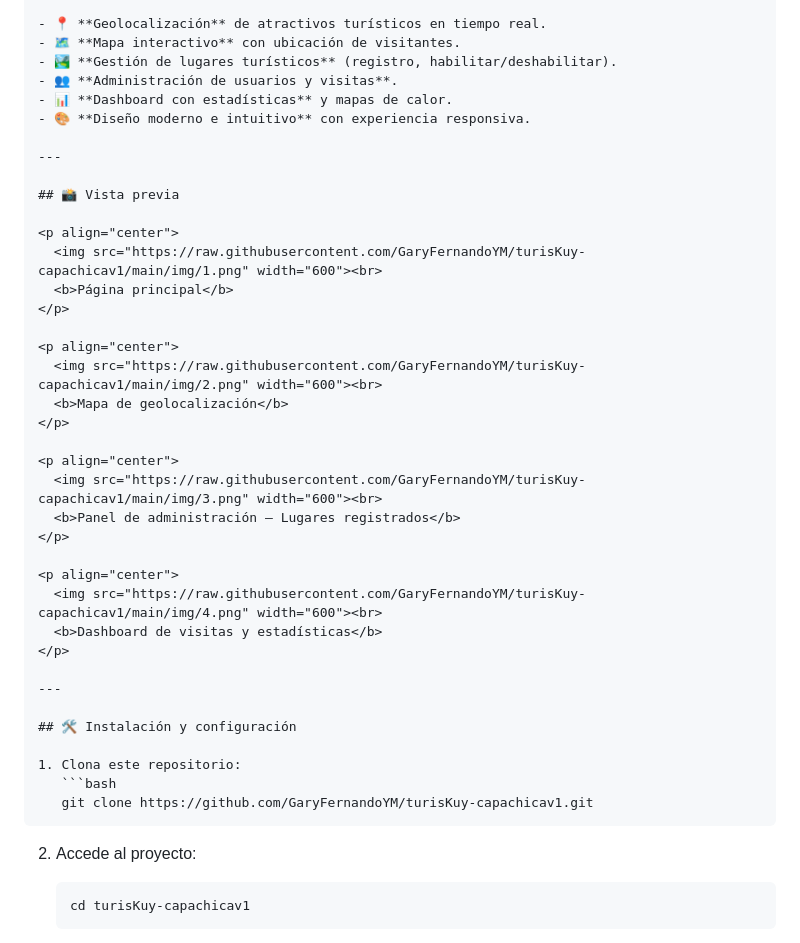
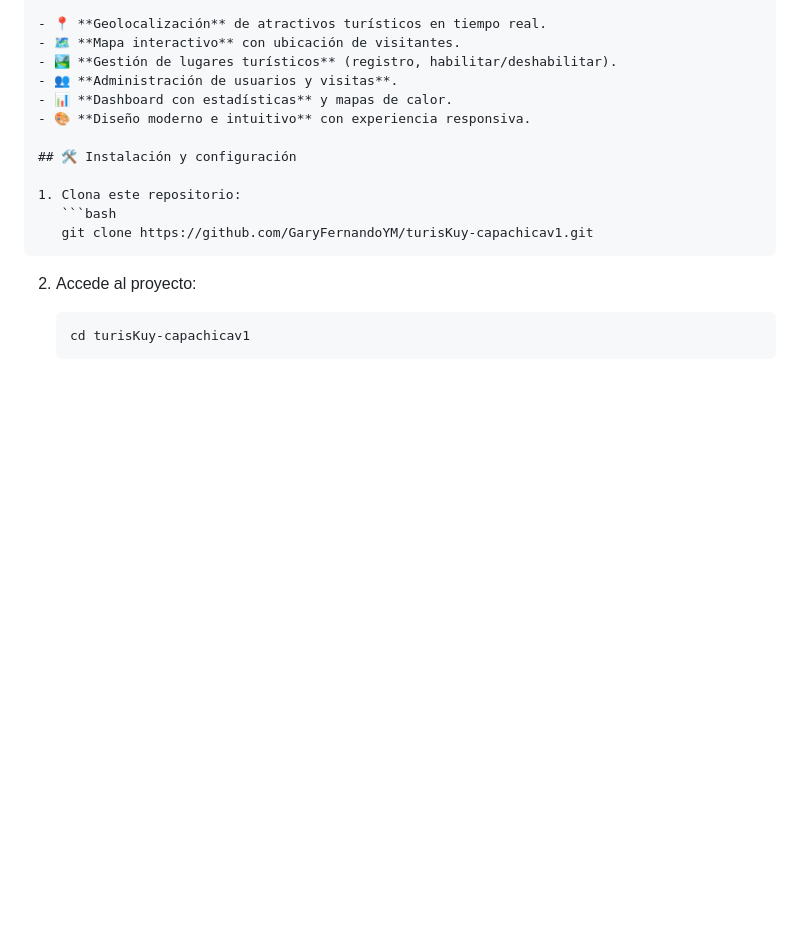
Before and after one commit to GaryFernandoYM/turisKuy-capachicav1, a Markdown page: README.md, the part around the change. Drawn GitHub-style; blank space fills up the shorter version.

```diff
--- a/README.md
+++ b/README.md
@@ -38,32 +38,6 @@
 - 👥 **Administración de usuarios y visitas**.
 - 📊 **Dashboard con estadísticas** y mapas de calor.
 - 🎨 **Diseño moderno e intuitivo** con experiencia responsiva.
-
----
-
-## 📸 Vista previa
-
-<p align="center">
-  <img src="https://raw.githubusercontent.com/GaryFernandoYM/turisKuy-capachicav1/main/img/1.png" width="600"><br>
-  <b>Página principal</b>
-</p>
-
-<p align="center">
-  <img src="https://raw.githubusercontent.com/GaryFernandoYM/turisKuy-capachicav1/main/img/2.png" width="600"><br>
-  <b>Mapa de geolocalización</b>
-</p>
-
-<p align="center">
-  <img src="https://raw.githubusercontent.com/GaryFernandoYM/turisKuy-capachicav1/main/img/3.png" width="600"><br>
-  <b>Panel de administración – Lugares registrados</b>
-</p>
-
-<p align="center">
-  <img src="https://raw.githubusercontent.com/GaryFernandoYM/turisKuy-capachicav1/main/img/4.png" width="600"><br>
-  <b>Dashboard de visitas y estadísticas</b>
-</p>
-
----
 
 ## 🛠️ Instalación y configuración
 
```
